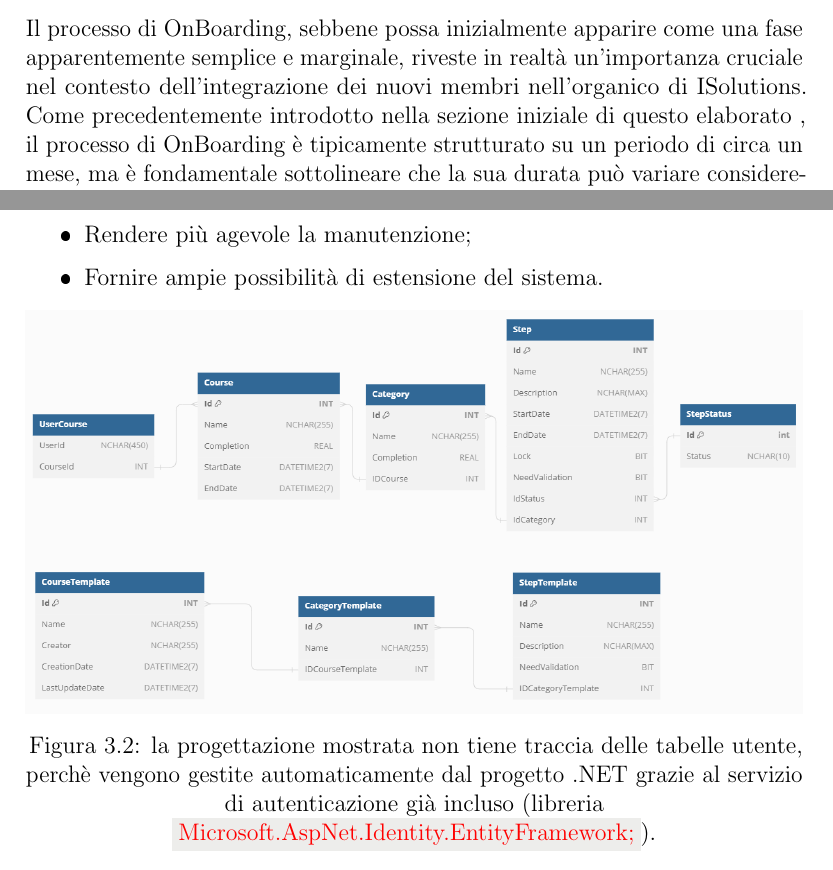
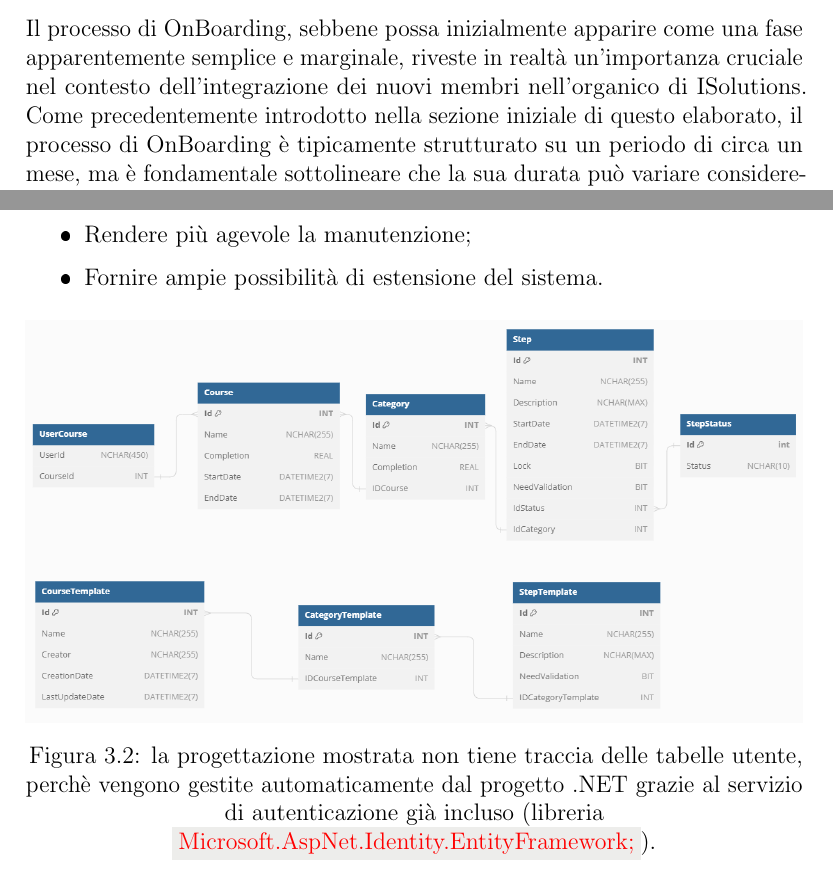
Before and after one commit to DennisTurco/Tesi, a LaTeX thesis (Tesi.tex, which reads Capitoli/Capitolo01.tex, Capitoli/Capitolo03.tex, Capitoli/Conclusione.tex): two parts of pages 9 and 19 of 42 before the commit and two parts of pages 9 and 19 of 43 after it, joined at a grey line, cut so that both start at the same text. The pictures show the PDF file Tesi.pdf that the author committed with the source.

Commit message:
fix: images position

```diff
--- a/Capitoli/Capitolo01.tex
+++ b/Capitoli/Capitolo01.tex
@@ -1,7 +1,7 @@
 \chapter{Le caratteristiche dell'OnBoarding}\label{chapter:caratteristiche_onboarding}
 Il processo di OnBoarding, sebbene possa inizialmente apparire come una fase apparentemente semplice e marginale,
 riveste in realtà un'importanza cruciale nel contesto dell'integrazione dei nuovi membri nell'organico di ISolutions.\
-Come precedentemente introdotto nella sezione iniziale di questo elaborato~\ref{chapter:introduzione}, %TODO fixhere
+Come precedentemente introdotto nella sezione iniziale di questo elaborato,
 il processo di OnBoarding è tipicamente strutturato su un periodo di circa un mese, ma è fondamentale sottolineare che
 la sua durata può variare considerevolmente da un dipendente all'altro.\ Questo periodo iniziale di integrazione,
 che potrebbe superficialmente sembrare un'appendice, svolge in realtà una serie di funzioni di rilevanza vitale.
--- a/Capitoli/Capitolo03.tex
+++ b/Capitoli/Capitolo03.tex
@@ -60,7 +60,7 @@ della piattaforma di e-learning, ponendosi lo scopo aggiuntivo di:
 	\item Rendere più agevole la manutenzione;
 	\item Fornire ampie possibilità di estensione del sistema.
 \end{itemize}
-\begin{figure}[ht]
+\begin{figure}[H]
 	\centering
 	\includegraphics[width=\textwidth]{img/progettazione_database.png}
 	\caption[progettazione del database]{la progettazione mostrata non tiene traccia delle tabelle utente, perchè vengono
--- a/Capitoli/Conclusione.tex
+++ b/Capitoli/Conclusione.tex
@@ -10,16 +10,16 @@ significativamente il carico di lavoro del dipartimento HR e delegando gran part
 attività operative alla gestione automatizzata del sistema.
 \\ \\
 In particolare, il tempo di gestione del processo di Onboarding da parte del reparto HR  è il seguente:
-%TODO: fix position
-\begin{figure}
+
+\begin{figure}[H]
 	\centering
 	\includegraphics[width=\textwidth]{img/conclusione1.png}
 	\label{fig:conclusione1}
-	\caption[media ore di gestione del processo di OnBoarding]{Nel grafico visualizzato, vengono considerati esclusivamente i periodi di tempo dedicati dal personale
+	\caption[media ore di gestione del processo di OnBoarding]{\noteStyle{Nel grafico visualizzato, vengono considerati esclusivamente i periodi di tempo dedicati dal personale
 	del dipartimento HR alla coordinazione del processo Onboarding durante il suo ciclo per un utente specifico. I dati
 	temporali riportati sono calcolati come una media basata sui tre OnBoarding più recenti gestiti.
 	È importante sottolineare che le informazioni fornite nel grafico non riflettono la durata complessiva del processo,
-	bensì rappresentano unicamente il tempo impiegato dal personale HR per garantirne una corretta gestione.}
+	bensì rappresentano unicamente il tempo impiegato dal personale HR per garantirne una corretta gestione.}}
 \end{figure}
 
 Va notato che l'azienda, in virtù della sua certificazione ISO 9001, non solo è obbligata a farlo,
--- a/Tesi.tex
+++ b/Tesi.tex
@@ -18,6 +18,7 @@
 % inline code
 \definecolor{codebackground}{HTML}{ededeb}
 \newcommand{\inlinecode}[1]{\colorbox{codebackground}{\textcolor{red}{#1}}}
+\newcommand{\noteStyle}[1]{\textit{#1}}
 
 \hypersetup{
     colorlinks=true,
--- a/theme/uniprthesis.cls
+++ b/theme/uniprthesis.cls
@@ -26,10 +26,6 @@
 
 \usepackage{microtype}  % migliora la scrittura a livello grafico
 \usepackage[indent=0pt]{parskip} %migliora l'indentazione e definisce lo spazio verticale
-
-
-\newcommand\fnote[1]{\captionsetup{font=small}\caption*{#1}}
-
 
 %%%%%%%%%%% Other commands%%%%%%%%%%%
 %to keep floats (images, tables, etc.) within subsections
```
Also changed, not shown: Capitoli/Capitolo04.tex (+1 -1 lines), Tesi.pdf, Capitoli/Capitolo01.tex (5 more changed lines), Capitoli/Capitolo03.tex (18 more changed lines), Tesi.tex (1 more changed lines), 13 other files.
